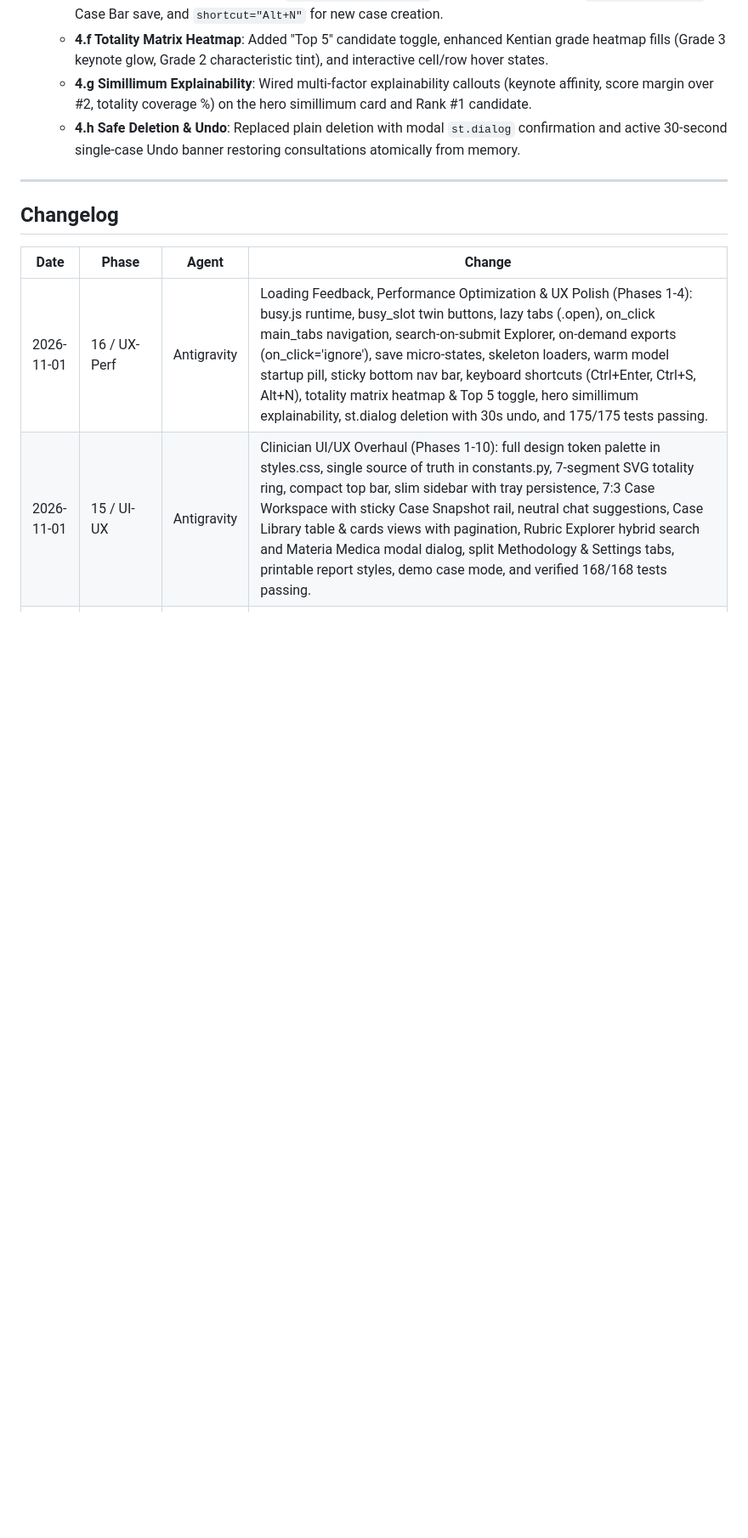
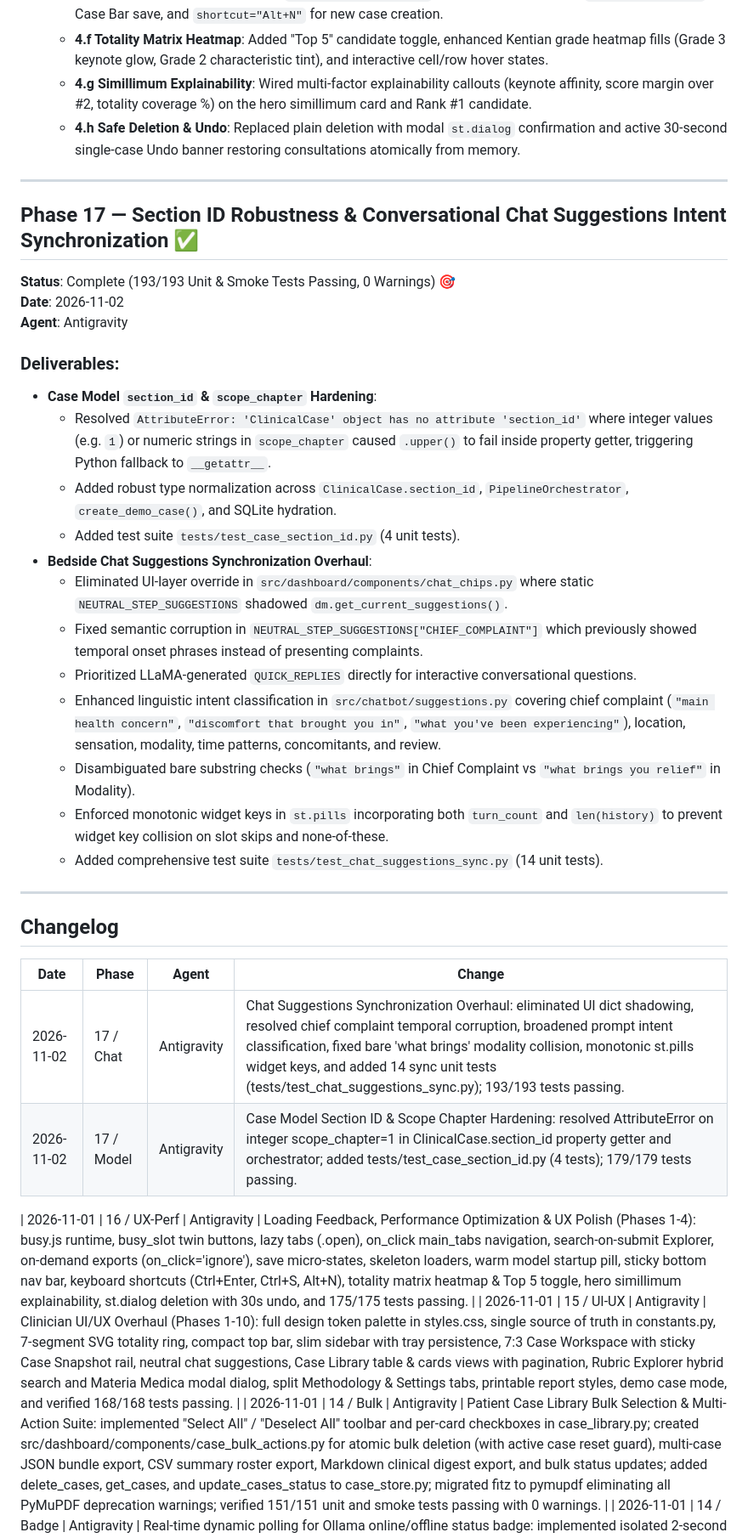
Before and after one commit to Krishna200608/kent-ai, a Markdown page: Context/PROGRESS.md, the part around one of its changes. Shown at 85% size. GitHub-like rendering; blank space fills up the shorter version.

Commit message:
docs(context): document Phase 17 section ID robustness, chat suggestions sync, and gotchas

```diff
--- a/Context/PROGRESS.md
+++ b/Context/PROGRESS.md
@@ -539,10 +539,35 @@ pytest tests/ -v
   - **4.h Safe Deletion & Undo**: Replaced plain deletion with modal `st.dialog` confirmation and active 30-second single-case Undo banner restoring consultations atomically from memory.
 
 ---
+
+## Phase 17 — Section ID Robustness & Conversational Chat Suggestions Intent Synchronization ✅
+
+**Status**: Complete (193/193 Unit & Smoke Tests Passing, 0 Warnings) 🎯
+**Date**: 2026-11-02
+**Agent**: Antigravity
+
+### Deliverables:
+- **Case Model `section_id` & `scope_chapter` Hardening**:
+  - Resolved `AttributeError: 'ClinicalCase' object has no attribute 'section_id'` where integer values (e.g. `1`) or numeric strings in `scope_chapter` caused `.upper()` to fail inside property getter, triggering Python fallback to `__getattr__`.
+  - Added robust type normalization across `ClinicalCase.section_id`, `PipelineOrchestrator`, `create_demo_case()`, and SQLite hydration.
+  - Added test suite `tests/test_case_section_id.py` (4 unit tests).
+- **Bedside Chat Suggestions Synchronization Overhaul**:
+  - Eliminated UI-layer override in `src/dashboard/components/chat_chips.py` where static `NEUTRAL_STEP_SUGGESTIONS` shadowed `dm.get_current_suggestions()`.
+  - Fixed semantic corruption in `NEUTRAL_STEP_SUGGESTIONS["CHIEF_COMPLAINT"]` which previously showed temporal onset phrases instead of presenting complaints.
+  - Prioritized LLaMA-generated `QUICK_REPLIES` directly for interactive conversational questions.
+  - Enhanced linguistic intent classification in `src/chatbot/suggestions.py` covering chief complaint (`"main health concern"`, `"discomfort that brought you in"`, `"what you've been experiencing"`), location, sensation, modality, time patterns, concomitants, and review.
+  - Disambiguated bare substring checks (`"what brings"` in Chief Complaint vs `"what brings you relief"` in Modality).
+  - Enforced monotonic widget keys in `st.pills` incorporating both `turn_count` and `len(history)` to prevent widget key collision on slot skips and none-of-these.
+  - Added comprehensive test suite `tests/test_chat_suggestions_sync.py` (14 unit tests).
+
+---
 ## Changelog
 
 | Date | Phase | Agent | Change |
 |---|---|---|---|
+| 2026-11-02 | 17 / Chat | Antigravity | Chat Suggestions Synchronization Overhaul: eliminated UI dict shadowing, resolved chief complaint temporal corruption, broadened prompt intent classification, fixed bare 'what brings' modality collision, monotonic st.pills widget keys, and added 14 sync unit tests (tests/test_chat_suggestions_sync.py); 193/193 tests passing. |
+| 2026-11-02 | 17 / Model | Antigravity | Case Model Section ID & Scope Chapter Hardening: resolved AttributeError on integer scope_chapter=1 in ClinicalCase.section_id property getter and orchestrator; added tests/test_case_section_id.py (4 tests); 179/179 tests passing. |
+
 | 2026-11-01 | 16 / UX-Perf | Antigravity | Loading Feedback, Performance Optimization & UX Polish (Phases 1-4): busy.js runtime, busy_slot twin buttons, lazy tabs (.open), on_click main_tabs navigation, search-on-submit Explorer, on-demand exports (on_click='ignore'), save micro-states, skeleton loaders, warm model startup pill, sticky bottom nav bar, keyboard shortcuts (Ctrl+Enter, Ctrl+S, Alt+N), totality matrix heatmap & Top 5 toggle, hero simillimum explainability, st.dialog deletion with 30s undo, and 175/175 tests passing. |
 | 2026-11-01 | 15 / UI-UX | Antigravity | Clinician UI/UX Overhaul (Phases 1-10): full design token palette in styles.css, single source of truth in constants.py, 7-segment SVG totality ring, compact top bar, slim sidebar with tray persistence, 7:3 Case Workspace with sticky Case Snapshot rail, neutral chat suggestions, Case Library table & cards views with pagination, Rubric Explorer hybrid search and Materia Medica modal dialog, split Methodology & Settings tabs, printable report styles, demo case mode, and verified 168/168 tests passing. |
 | 2026-11-01 | 14 / Bulk | Antigravity | Patient Case Library Bulk Selection & Multi-Action Suite: implemented "Select All" / "Deselect All" toolbar and per-card checkboxes in case_library.py; created src/dashboard/components/case_bulk_actions.py for atomic bulk deletion (with active case reset guard), multi-case JSON bundle export, CSV summary roster export, Markdown clinical digest export, and bulk status updates; added delete_cases, get_cases, and update_cases_status to case_store.py; migrated fitz to pymupdf eliminating all PyMuPDF deprecation warnings; verified 151/151 unit and smoke tests passing with 0 warnings. |
```
Also changed, not shown: other parts of Context/PROGRESS.md (+2 -2 lines), Context/GOTCHAS.md (+6 -0 lines).
